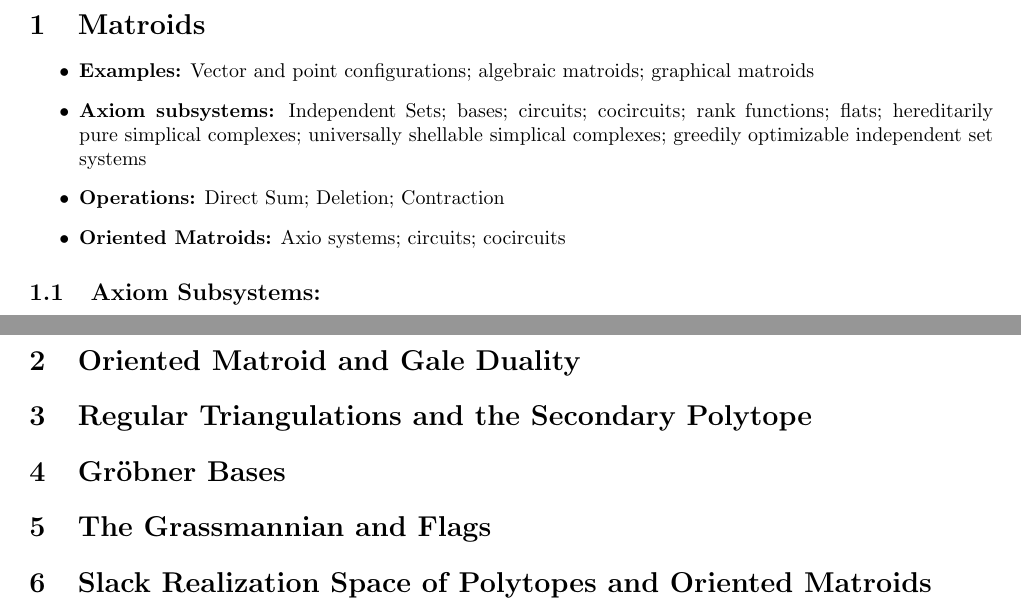
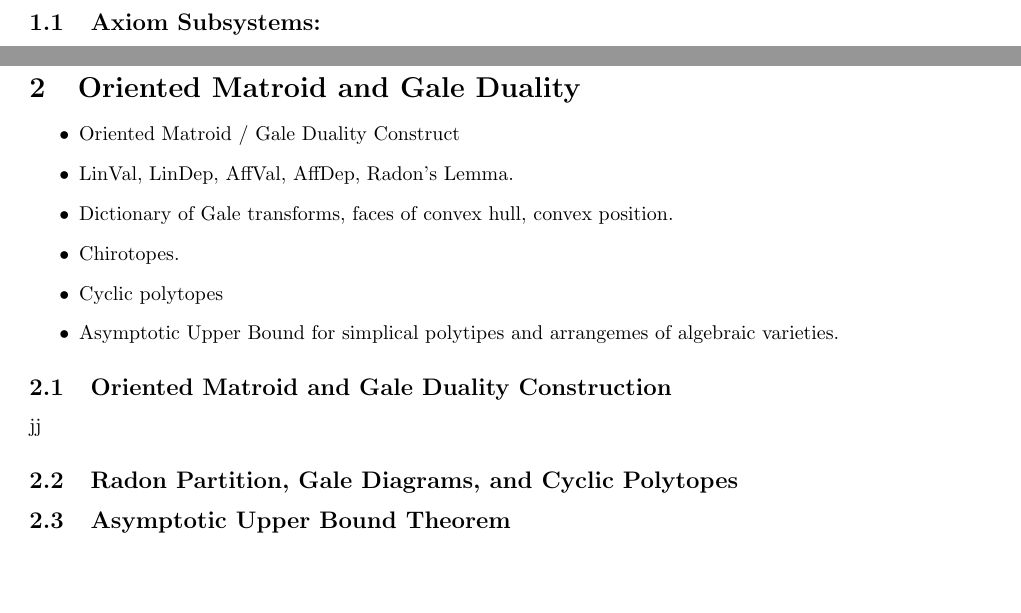
Before and after one commit to CSG-MAMME/notes, a LaTeX document (DAG/MAMME_DAG_Notes.tex, which reads DAG/sections/gale_duality.tex, DAG/sections/matroids.tex): two parts of pages 2 and 4 of 4 before the commit and two parts of pages 2 and 5 of 9 after it, joined at a grey line, cut at the place of the change, the shorter picture padded with empty space. Compiled offline with pdfLaTeX.

Commit message:
Starting gale duality

```diff
--- a/DAG/sections/gale_duality.tex
+++ b/DAG/sections/gale_duality.tex
@@ -1 +1,18 @@
 \section{Oriented Matroid and Gale Duality}
+
+\begin{itemize}
+    \item Oriented Matroid / Gale Duality Construct
+    \item LinVal, LinDep, AffVal, AffDep, Radon's Lemma.
+    \item Dictionary of Gale transforms, faces of convex hull, convex position.
+    \item Chirotopes.
+    \item Cyclic polytopes
+    \item Asymptotic Upper Bound for simplical polytipes and arrangemes of algebraic varieties.
+\end{itemize}
+
+\subsection{Oriented Matroid and Gale Duality Construction}
+
+jj
+
+\subsection{Radon Partition, Gale Diagrams, and Cyclic Polytopes}
+
+\subsection{Asymptotic Upper Bound Theorem}
--- a/DAG/sections/matroids.tex
+++ b/DAG/sections/matroids.tex
@@ -1,11 +1,4 @@
 \section{Matroids}
-
-\begin{itemize}
-    \item \textbf{Examples:} Vector and point configurations; algebraic matroids; graphical matroids
-    \item \textbf{Axiom subsystems:} Independent Sets; bases; circuits; cocircuits; rank functions; flats; hereditarily pure simplical complexes; universally shellable simplical complexes; greedily optimizable independent set systems
-    \item \textbf{Operations:} Direct Sum; Deletion; Contraction
-    \item \textbf{Oriented Matroids:} Axio systems; circuits; cocircuits
-\end{itemize}
 
 \subsection{Axiom Subsystems:}
 
```
Also changed, not shown: DAG/MAMME_DAG_Notes.tex (+5 -0 lines).
